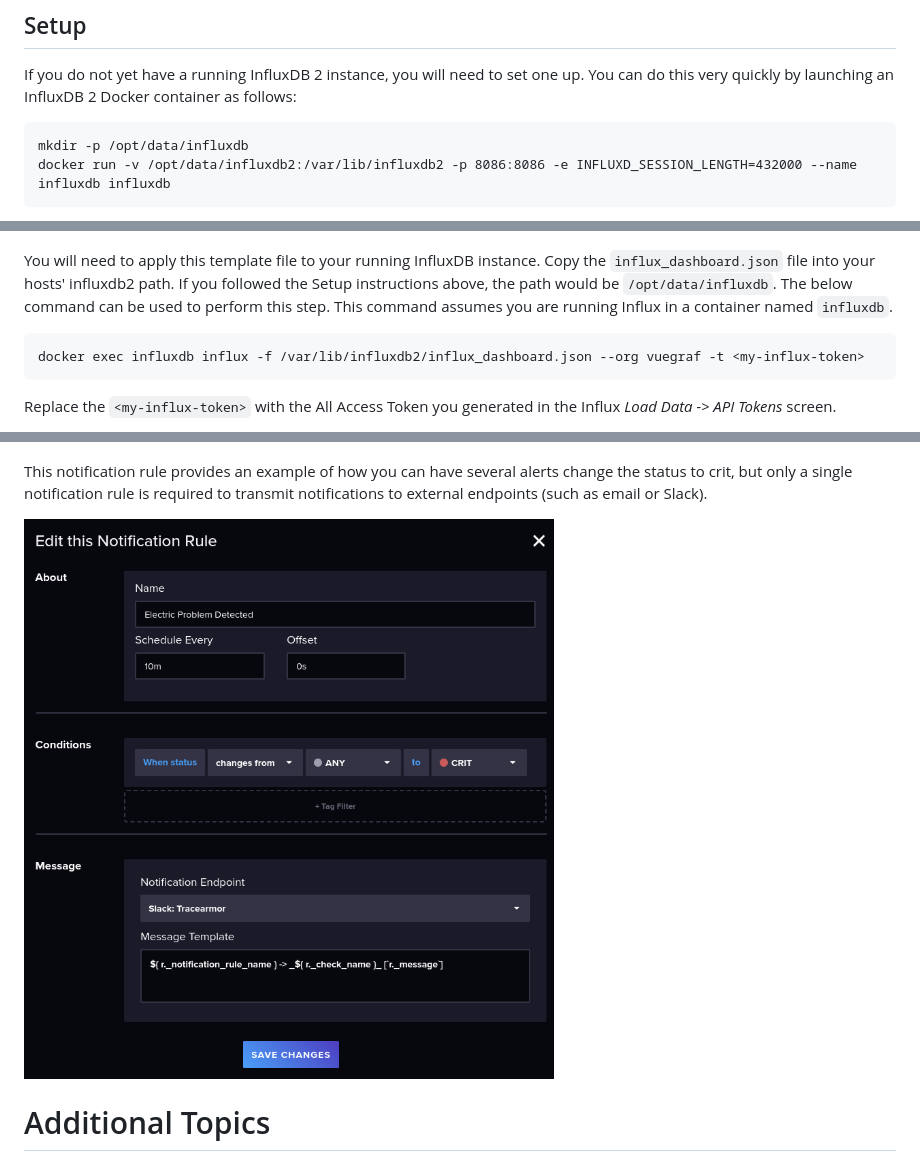
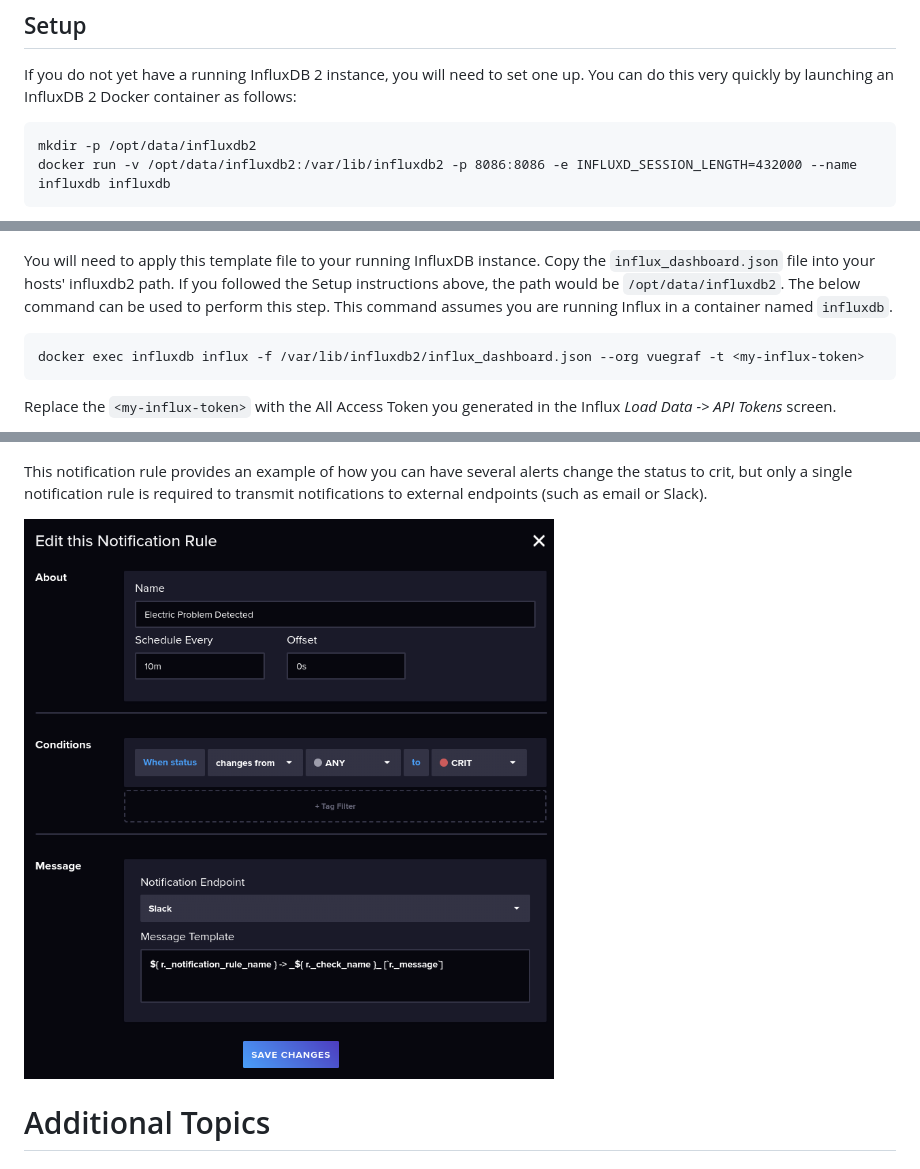
Before and after one commit to jertel/vuegraf, a Markdown page: README.md, 3 parts joined by grey strips. Rendered like a GitHub page; pictures changed too: screenshots/notification_rule.png.

````diff
--- a/README.md
+++ b/README.md
@@ -21,7 +21,7 @@ This project is not affiliated with _emporia energy_ company.
 If you do not yet have a running InfluxDB 2 instance, you will need to set one up. You can do this very quickly by launching an InfluxDB 2 Docker container as follows:
 
 ```
-mkdir -p /opt/data/influxdb
+mkdir -p /opt/data/influxdb2
 docker run -v /opt/data/influxdb2:/var/lib/influxdb2 -p 8086:8086 -e INFLUXD_SESSION_LENGTH=432000 --name influxdb influxdb
 ```
 
@@ -39,7 +39,7 @@ The included template file named `influx_dashboard.json` includes the provided d
 
 ![Influx Dashboard Screenshot](https://github.com/jertel/vuegraf/blob/master/screenshots/influx_dashboard.png?raw=true "Influx Dashboard")
 
-You will need to apply this template file to your running InfluxDB instance. Copy the `influx_dashboard.json` file into your hosts' influxdb2 path. If you followed the Setup instructions above, the path would be `/opt/data/influxdb`. The below command can be used to perform this step. This command assumes you are running Influx in a container named `influxdb`.
+You will need to apply this template file to your running InfluxDB instance. Copy the `influx_dashboard.json` file into your hosts' influxdb2 path. If you followed the Setup instructions above, the path would be `/opt/data/influxdb2`. The below command can be used to perform this step. This command assumes you are running Influx in a container named `influxdb`.
 
 ```
 docker exec influxdb influx -f /var/lib/influxdb2/influx_dashboard.json --org vuegraf -t <my-influx-token>
````
Also changed, not shown: other parts of README.md (+1 -1 lines).
